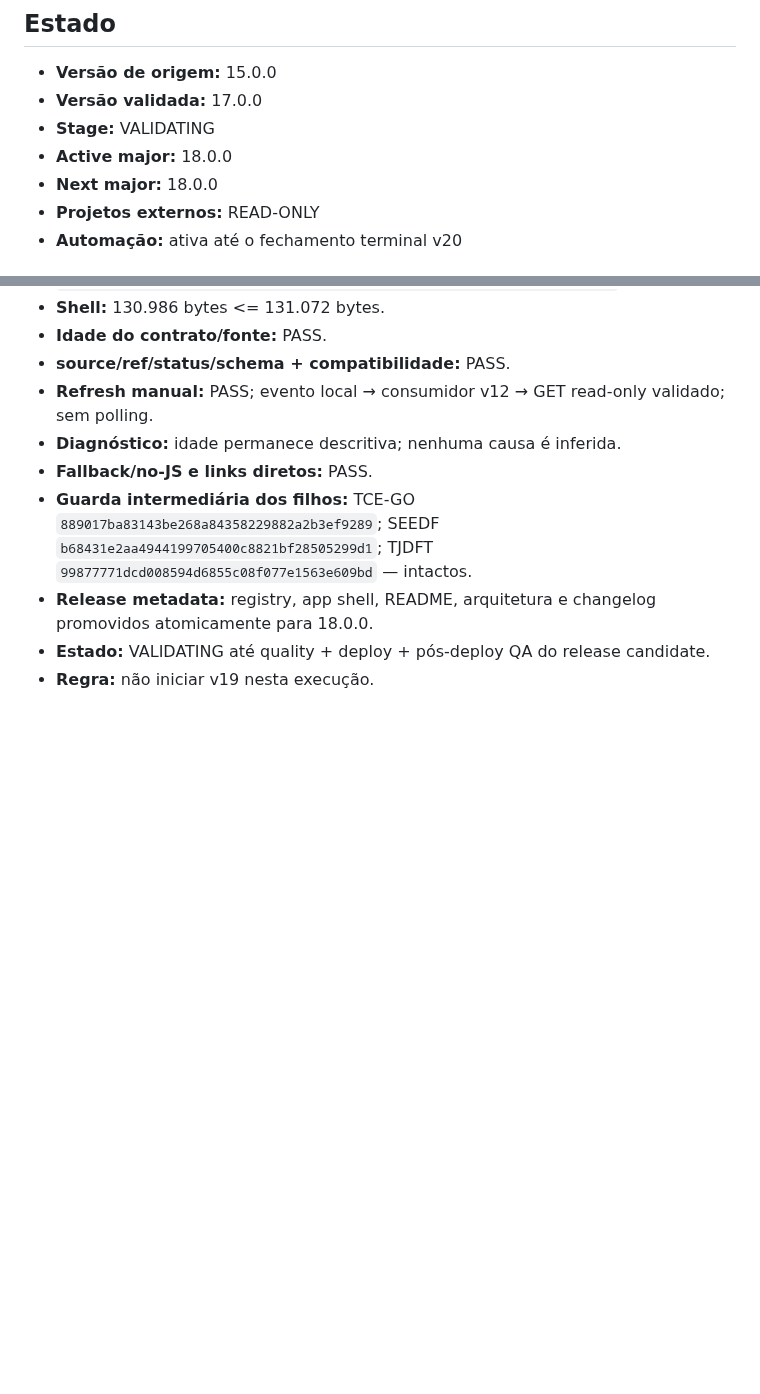
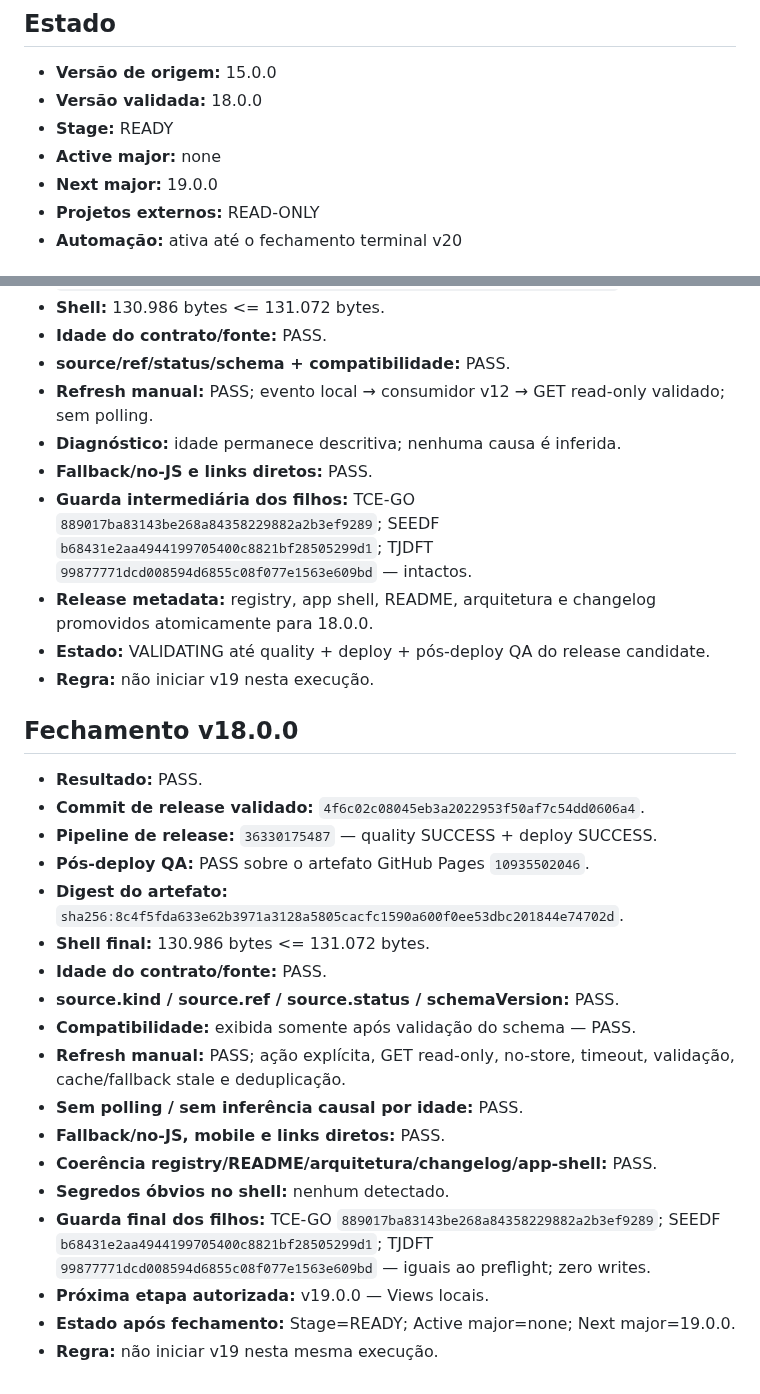
Before and after one commit to RodrigoRosaDantas/central-estudos, a Markdown page: docs/V20-CHECKPOINT.md, 2 parts joined by grey strips. Rendered like a GitHub page; blank space fills up the shorter version.

Commit message:
release: close v18.0.0 after production QA

```diff
--- a/docs/V20-CHECKPOINT.md
+++ b/docs/V20-CHECKPOINT.md
@@ -2,10 +2,10 @@
 
 ## Estado
 - **Versão de origem:** 15.0.0
-- **Versão validada:** 17.0.0
-- **Stage:** VALIDATING
-- **Active major:** 18.0.0
-- **Next major:** 18.0.0
+- **Versão validada:** 18.0.0
+- **Stage:** READY
+- **Active major:** none
+- **Next major:** 19.0.0
 - **Projetos externos:** READ-ONLY
 - **Automação:** ativa até o fechamento terminal v20
 
@@ -120,3 +120,24 @@
 - **Release metadata:** registry, app shell, README, arquitetura e changelog promovidos atomicamente para 18.0.0.
 - **Estado:** VALIDATING até quality + deploy + pós-deploy QA do release candidate.
 - **Regra:** não iniciar v19 nesta execução.
+
+
+## Fechamento v18.0.0
+- **Resultado:** PASS.
+- **Commit de release validado:** `4f6c02c08045eb3a2022953f50af7c54dd0606a4`.
+- **Pipeline de release:** `36330175487` — quality SUCCESS + deploy SUCCESS.
+- **Pós-deploy QA:** PASS sobre o artefato GitHub Pages `10935502046`.
+- **Digest do artefato:** `sha256:8c4f5fda633e62b3971a3128a5805cacfc1590a600f0ee53dbc201844e74702d`.
+- **Shell final:** 130.986 bytes <= 131.072 bytes.
+- **Idade do contrato/fonte:** PASS.
+- **source.kind / source.ref / source.status / schemaVersion:** PASS.
+- **Compatibilidade:** exibida somente após validação do schema — PASS.
+- **Refresh manual:** PASS; ação explícita, GET read-only, no-store, timeout, validação, cache/fallback stale e deduplicação.
+- **Sem polling / sem inferência causal por idade:** PASS.
+- **Fallback/no-JS, mobile e links diretos:** PASS.
+- **Coerência registry/README/arquitetura/changelog/app-shell:** PASS.
+- **Segredos óbvios no shell:** nenhum detectado.
+- **Guarda final dos filhos:** TCE-GO `889017ba83143be268a84358229882a2b3ef9289`; SEEDF `b68431e2aa4944199705400c8821bf28505299d1`; TJDFT `99877771dcd008594d6855c08f077e1563e609bd` — iguais ao preflight; zero writes.
+- **Próxima etapa autorizada:** v19.0.0 — Views locais.
+- **Estado após fechamento:** Stage=READY; Active major=none; Next major=19.0.0.
+- **Regra:** não iniciar v19 nesta mesma execução.
```
Also changed, not shown: CHANGELOG.md (+3 -0 lines).
